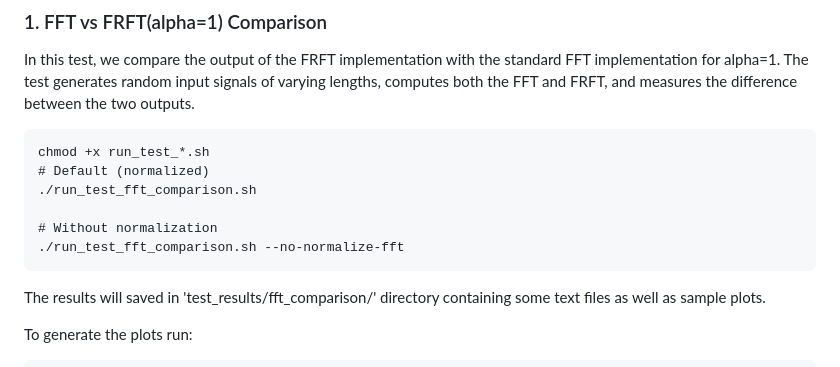
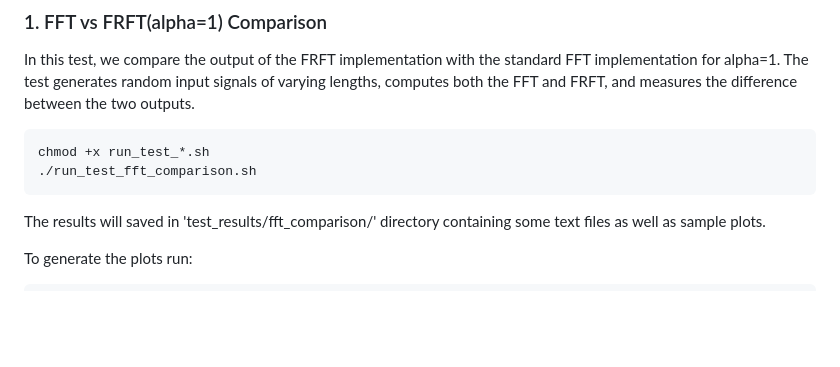
Before and after one commit to behzadhaki/FRFT_Max, a Markdown page: eval/Readme.md, the part around the change. GitHub-like rendering; blank space fills up the shorter version.

````diff
--- a/eval/Readme.md
+++ b/eval/Readme.md
@@ -7,11 +7,7 @@ In this test, we compare the output of the FRFT implementation with the standard
 
 ```commandline
 chmod +x run_test_*.sh
-# Default (normalized)
 ./run_test_fft_comparison.sh
-
-# Without normalization
-./run_test_fft_comparison.sh --no-normalize-fft
 ```
 
 The results will saved in 'test_results/fft_comparison/' directory containing some text files as well as sample plots.
````
